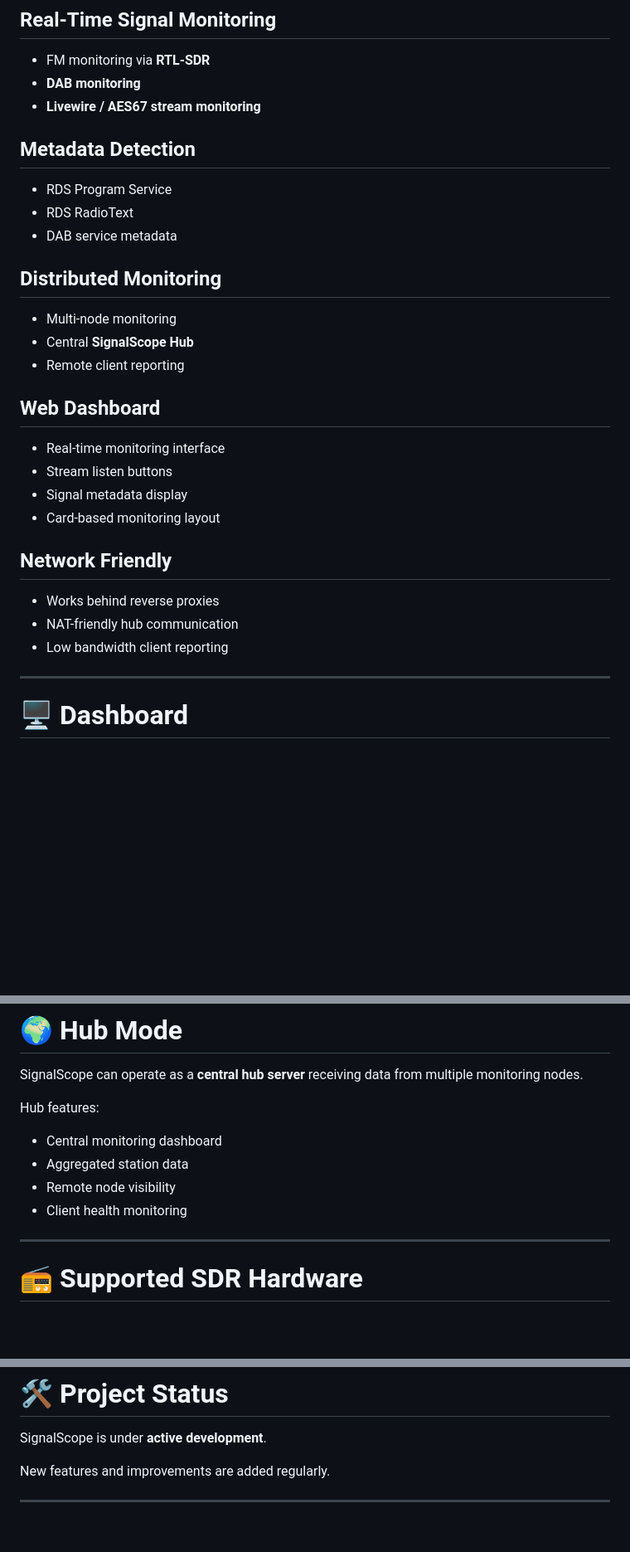
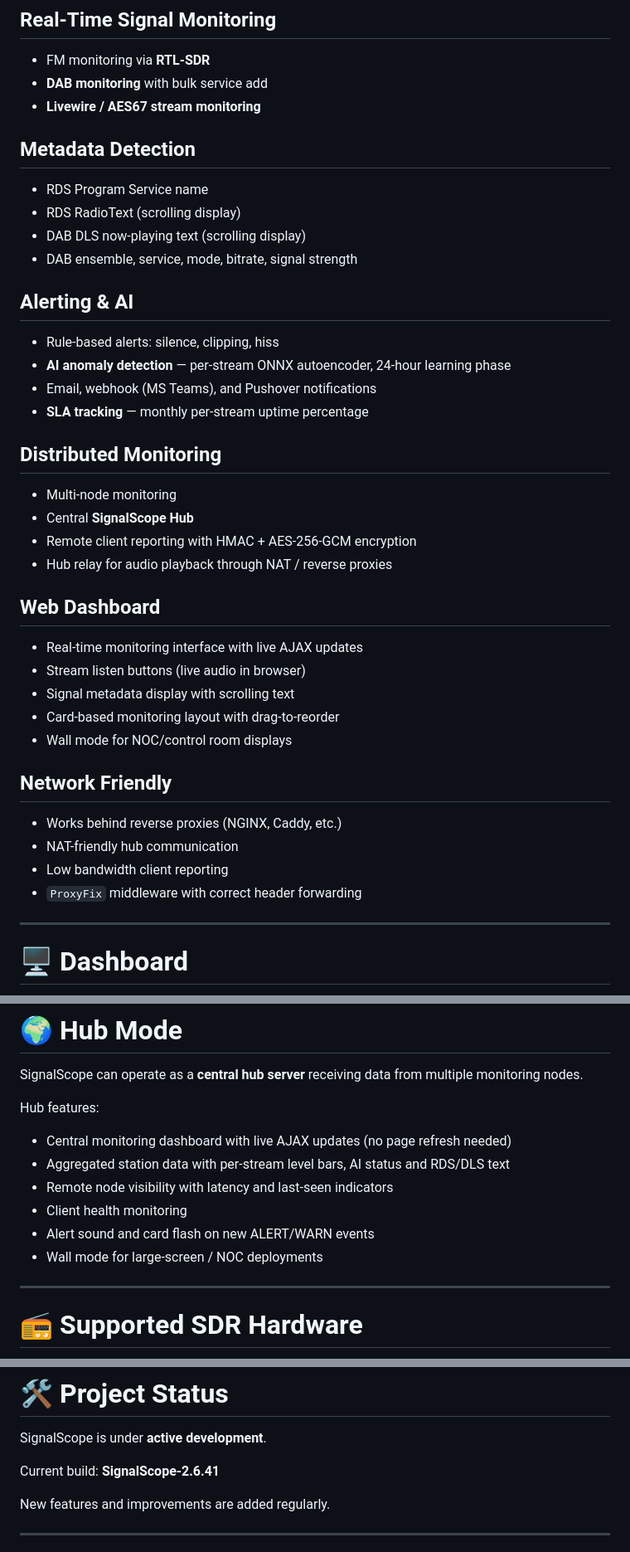
Before and after one commit to itconor/SignalScope, a Markdown page: README.md, 3 parts joined by grey strips. Shown at 83% size. GitHub-like rendering; blank space fills up the shorter version.

```diff
--- a/README.md
+++ b/README.md
@@ -100,29 +128,39 @@ bash install_signalscope.sh
 
 ## Real-Time Signal Monitoring
 - FM monitoring via **RTL-SDR**
-- **DAB monitoring**
+- **DAB monitoring** with bulk service add
 - **Livewire / AES67 stream monitoring**
 
 ## Metadata Detection
-- RDS Program Service
-- RDS RadioText
-- DAB service metadata
+- RDS Program Service name
+- RDS RadioText (scrolling display)
+- DAB DLS now-playing text (scrolling display)
+- DAB ensemble, service, mode, bitrate, signal strength
+
+## Alerting & AI
+- Rule-based alerts: silence, clipping, hiss
+- **AI anomaly detection** — per-stream ONNX autoencoder, 24-hour learning phase
+- Email, webhook (MS Teams), and Pushover notifications
+- **SLA tracking** — monthly per-stream uptime percentage
 
 ## Distributed Monitoring
 - Multi-node monitoring
 - Central **SignalScope Hub**
-- Remote client reporting
+- Remote client reporting with HMAC + AES-256-GCM encryption
+- Hub relay for audio playback through NAT / reverse proxies
 
 ## Web Dashboard
-- Real-time monitoring interface
-- Stream listen buttons
-- Signal metadata display
-- Card-based monitoring layout
+- Real-time monitoring interface with live AJAX updates
+- Stream listen buttons (live audio in browser)
+- Signal metadata display with scrolling text
+- Card-based monitoring layout with drag-to-reorder
+- Wall mode for NOC/control room displays
 
 ## Network Friendly
-- Works behind reverse proxies
+- Works behind reverse proxies (NGINX, Caddy, etc.)
 - NAT-friendly hub communication
 - Low bandwidth client reporting
+- `ProxyFix` middleware with correct header forwarding
 
 ---
 
@@ -242,10 +280,12 @@ SignalScope can operate as a **central hub server** receiving data from multiple
 
 Hub features:
 
-- Central monitoring dashboard
-- Aggregated station data
-- Remote node visibility
+- Central monitoring dashboard with live AJAX updates (no page refresh needed)
+- Aggregated station data with per-stream level bars, AI status and RDS/DLS text
+- Remote node visibility with latency and last-seen indicators
 - Client health monitoring
+- Alert sound and card flash on new ALERT/WARN events
+- Wall mode for large-screen / NOC deployments
 
 ---
 
@@ -262,6 +302,8 @@ Hub features:
 
 SignalScope is under **active development**.
 
+Current build: **SignalScope-2.6.41**
+
 New features and improvements are added regularly.
 
 ---
```
Also changed, not shown: other parts of README.md (+28 -0 lines).
